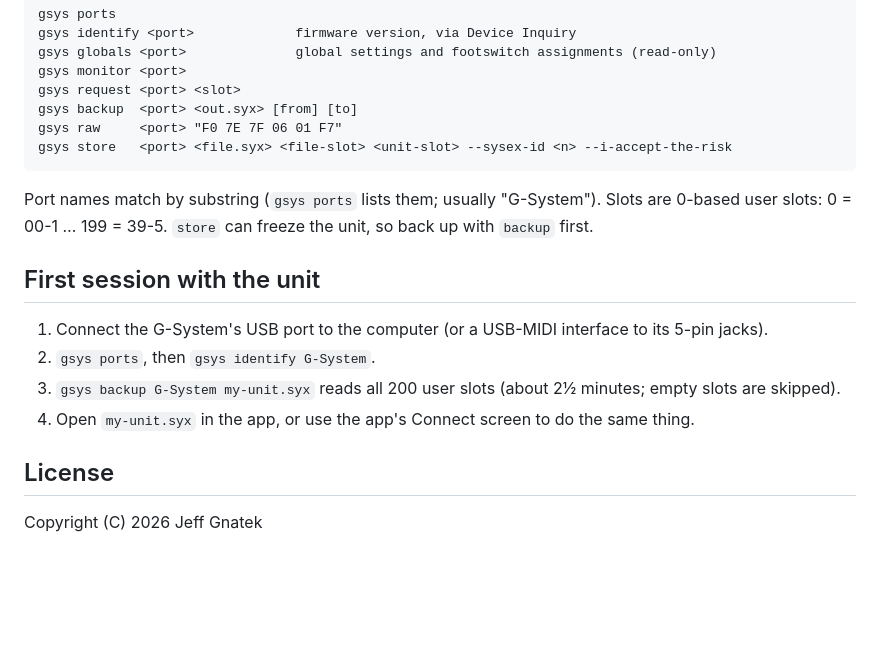
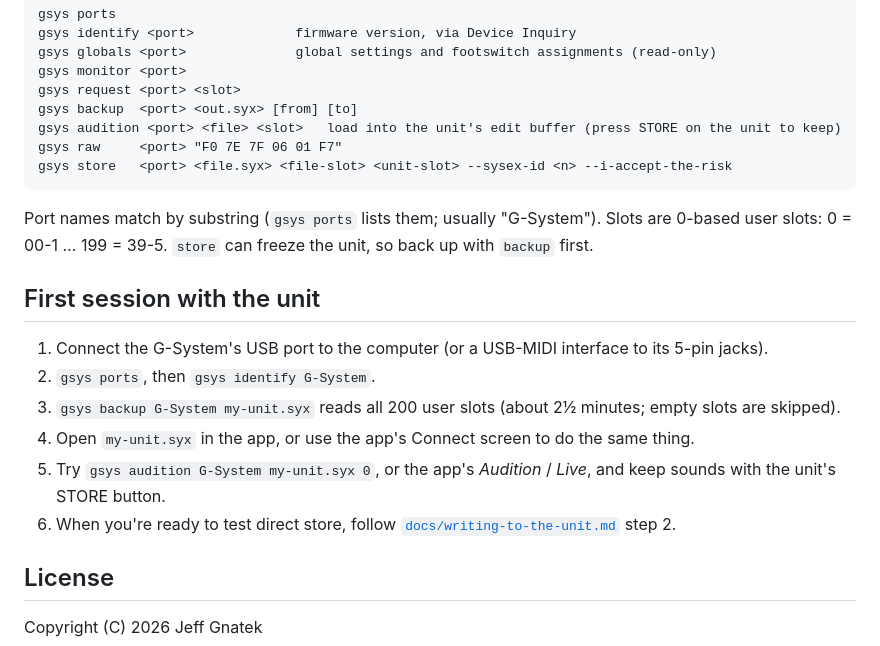
Before and after one commit to jeffreygnatek/g-system, a Markdown page: README.md, the part around one of its changes. Rendered like a GitHub page; blank space fills up the shorter version.

````diff
--- a/README.md
+++ b/README.md
@@ -99,6 +104,7 @@ gsys globals <port>              global settings and footswitch assignments (rea
 gsys monitor <port>
 gsys request <port> <slot>
 gsys backup  <port> <out.syx> [from] [to]
+gsys audition <port> <file> <slot>   load into the unit's edit buffer (press STORE on the unit to keep)
 gsys raw     <port> "F0 7E 7F 06 01 F7"
 gsys store   <port> <file.syx> <file-slot> <unit-slot> --sysex-id <n> --i-accept-the-risk
 ```
@@ -113,6 +119,10 @@ unit, so back up with `backup` first.
 2. `gsys ports`, then `gsys identify G-System`.
 3. `gsys backup G-System my-unit.syx` reads all 200 user slots (about 2½ minutes; empty slots are skipped).
 4. Open `my-unit.syx` in the app, or use the app's Connect screen to do the same thing.
+5. Try `gsys audition G-System my-unit.syx 0`, or the app's *Audition* / *Live*, and
+   keep sounds with the unit's STORE button.
+6. When you're ready to test direct store, follow
+   [`docs/writing-to-the-unit.md`](docs/writing-to-the-unit.md) step 2.
 
 ## License
 
````
Also changed, not shown: other parts of README.md (+9 -4 lines), PROTOCOL.md (+12 -1 lines), docs/writing-to-the-unit.md (added, +108 -0 lines), docs/screenshots/banks.png, docs/screenshots/preset.png, 7 other files.
